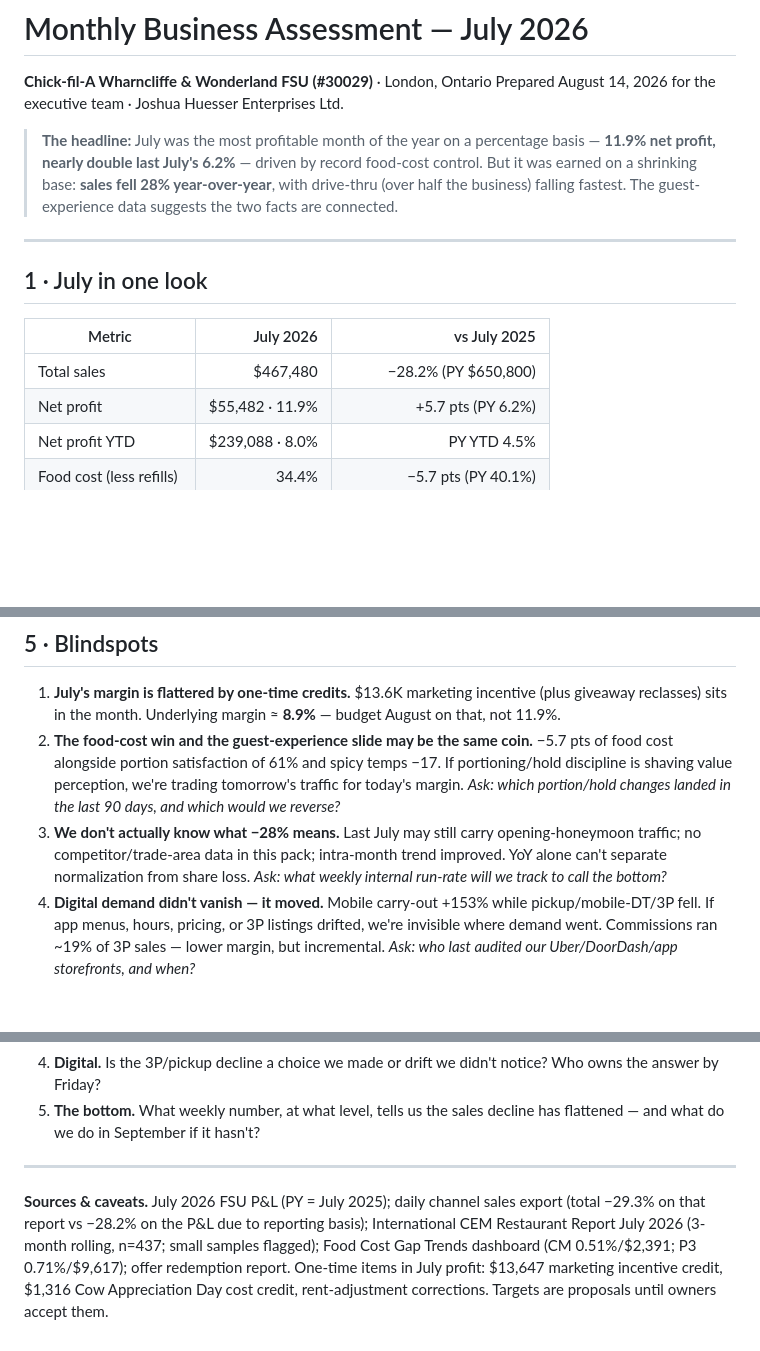
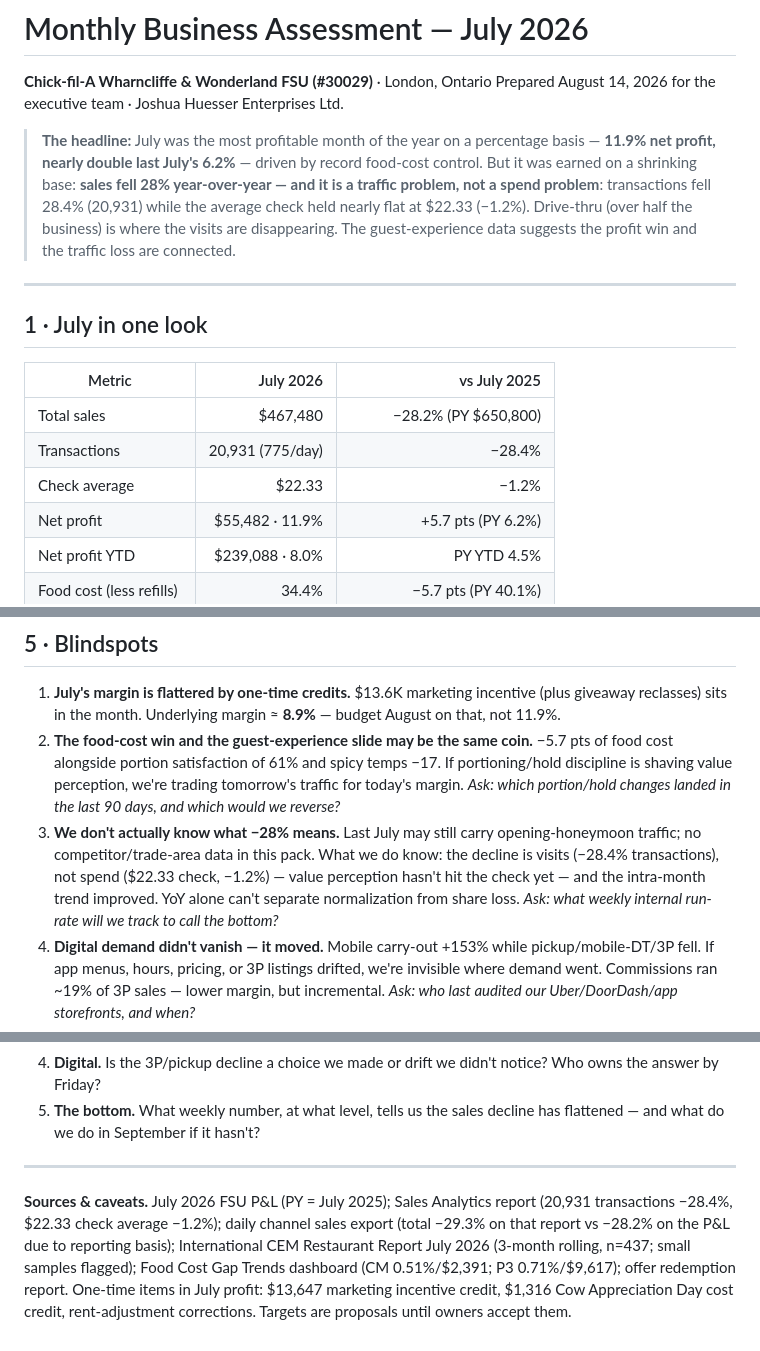
Before and after one commit to CFAautomate26/cfa-sidekick-production, a Markdown page: docs/business-assessments/2026-07-monthly-business-assessment.md, 3 parts joined by grey strips. GitHub-like rendering; blank space fills up the shorter version.

Commit message:
Add transaction count and check average from Sales Analytics report
Co-Authored-By: Claude Fable 5 <noreply@anthropic.com>
Claude-Session: https://claude.ai/code/session_01CKQh7htPPZz5iAS8sF8ZjJ

```diff
--- a/docs/business-assessments/2026-07-monthly-business-assessment.md
+++ b/docs/business-assessments/2026-07-monthly-business-assessment.md
@@ -3,7 +3,7 @@
 **Chick-fil-A Wharncliffe & Wonderland FSU (#30029)** · London, Ontario
 Prepared August 14, 2026 for the executive team · Joshua Huesser Enterprises Ltd.
 
-> **The headline:** July was the most profitable month of the year on a percentage basis — **11.9% net profit, nearly double last July's 6.2%** — driven by record food-cost control. But it was earned on a shrinking base: **sales fell 28% year-over-year**, with drive-thru (over half the business) falling fastest. The guest-experience data suggests the two facts are connected.
+> **The headline:** July was the most profitable month of the year on a percentage basis — **11.9% net profit, nearly double last July's 6.2%** — driven by record food-cost control. But it was earned on a shrinking base: **sales fell 28% year-over-year — and it is a traffic problem, not a spend problem**: transactions fell 28.4% (20,931) while the average check held nearly flat at $22.33 (−1.2%). Drive-thru (over half the business) is where the visits are disappearing. The guest-experience data suggests the profit win and the traffic loss are connected.
 
 ---
 
@@ -12,6 +12,8 @@ Prepared August 14, 2026 for the executive team · Joshua Huesser Enterprises Lt
 | Metric | July 2026 | vs July 2025 |
 |---|---:|---:|
 | Total sales | $467,480 | −28.2% (PY $650,800) |
+| Transactions | 20,931 (775/day) | −28.4% |
+| Check average | $22.33 | −1.2% |
 | Net profit | $55,482 · 11.9% | +5.7 pts (PY 6.2%) |
 | Net profit YTD | $239,088 · 8.0% | PY YTD 4.5% |
 | Food cost (less refills) | 34.4% | −5.7 pts (PY 40.1%) |
@@ -79,7 +81,7 @@ The report named **Taste of Food the biggest area of opportunity**, and **no asp
 
 1. **July's margin is flattered by one-time credits.** $13.6K marketing incentive (plus giveaway reclasses) sits in the month. Underlying margin ≈ **8.9%** — budget August on that, not 11.9%.
 2. **The food-cost win and the guest-experience slide may be the same coin.** −5.7 pts of food cost alongside portion satisfaction of 61% and spicy temps −17. If portioning/hold discipline is shaving value perception, we're trading tomorrow's traffic for today's margin. *Ask: which portion/hold changes landed in the last 90 days, and which would we reverse?*
-3. **We don't actually know what −28% means.** Last July may still carry opening-honeymoon traffic; no competitor/trade-area data in this pack; intra-month trend improved. YoY alone can't separate normalization from share loss. *Ask: what weekly internal run-rate will we track to call the bottom?*
+3. **We don't actually know what −28% means.** Last July may still carry opening-honeymoon traffic; no competitor/trade-area data in this pack. What we do know: the decline is visits (−28.4% transactions), not spend ($22.33 check, −1.2%) — value perception hasn't hit the check yet — and the intra-month trend improved. YoY alone can't separate normalization from share loss. *Ask: what weekly internal run-rate will we track to call the bottom?*
 4. **Digital demand didn't vanish — it moved.** Mobile carry-out +153% while pickup/mobile-DT/3P fell. If app menus, hours, pricing, or 3P listings drifted, we're invisible where demand went. Commissions ran ~19% of 3P sales — lower margin, but incremental. *Ask: who last audited our Uber/DoorDash/app storefronts, and when?*
 5. **Internal scores say "fine," guests say "meh."** Accuracy 96%, friendliness 81%, yet zero CEM "areas of success" and OSAT in the 70s — weakest exactly where volume is highest (Fridays, drive-thru). *Ask: does every leader know Friday is 70%? Who owns it?*
 6. **Whole dayparts are invisible.** Breakfast and late night have no scoreable guest signal, and breakfast subcategories are among the few food-cost gap contributors. *Ask: is breakfast a fall growth lever, or are we conceding it?*
@@ -140,4 +143,4 @@ The report named **Taste of Food the biggest area of opportunity**, and **no asp
 
 ---
 
-**Sources & caveats.** July 2026 FSU P&L (PY = July 2025); daily channel sales export (total −29.3% on that report vs −28.2% on the P&L due to reporting basis); International CEM Restaurant Report July 2026 (3-month rolling, n=437; small samples flagged); Food Cost Gap Trends dashboard (CM 0.51%/$2,391; P3 0.71%/$9,617); offer redemption report. One-time items in July profit: $13,647 marketing incentive credit, $1,316 Cow Appreciation Day cost credit, rent-adjustment corrections. Targets are proposals until owners accept them.
+**Sources & caveats.** July 2026 FSU P&L (PY = July 2025); Sales Analytics report (20,931 transactions −28.4%, $22.33 check average −1.2%); daily channel sales export (total −29.3% on that report vs −28.2% on the P&L due to reporting basis); International CEM Restaurant Report July 2026 (3-month rolling, n=437; small samples flagged); Food Cost Gap Trends dashboard (CM 0.51%/$2,391; P3 0.71%/$9,617); offer redemption report. One-time items in July profit: $13,647 marketing incentive credit, $1,316 Cow Appreciation Day cost credit, rent-adjustment corrections. Targets are proposals until owners accept them.
```
Also changed, not shown: other parts of docs/business-assessments/2026-07-monthly-business-assessment.md (+1 -0 lines).
